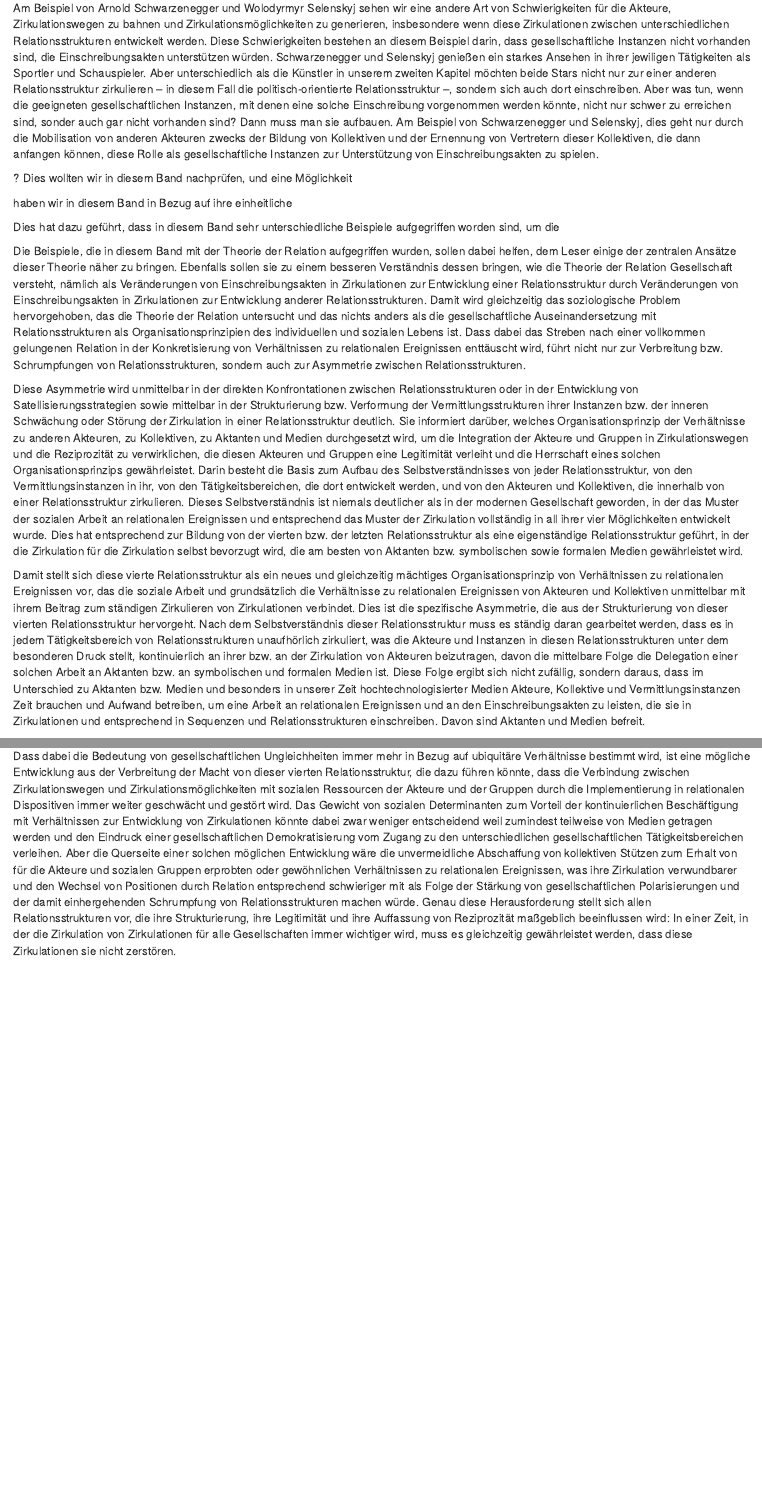
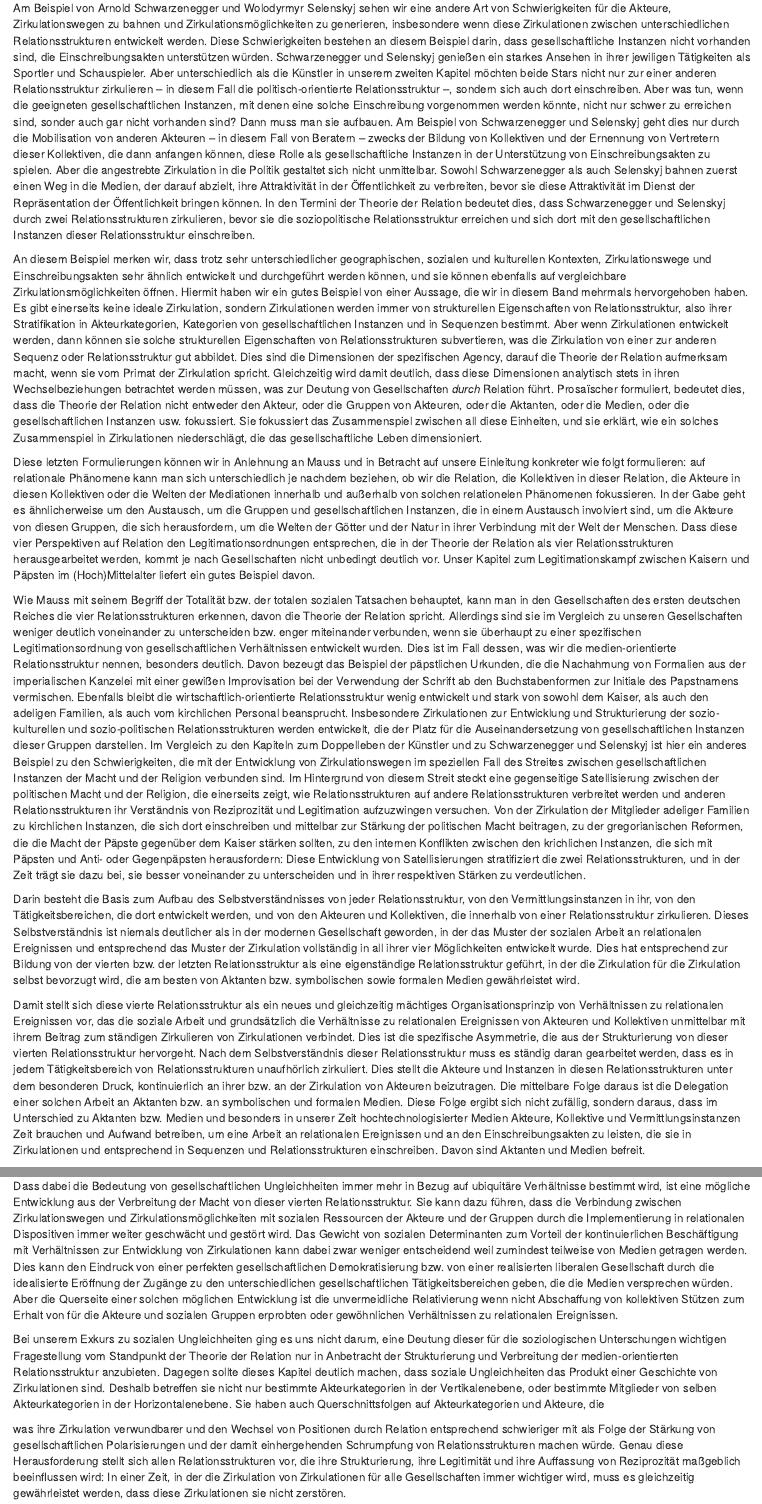
Before and after one commit to cp1972/postscriptumtr, an R Markdown document (Schlußwort.rmd): the page in a window 1100 px wide, from 820 px down, and a second part further down, joined at a grey line. Rendered offline with R 4.5, knitr and Pandoc, with nearby package versions; a font, style sheet, LaTeX package, included part or bibliography that could not be used is replaced or left out.

Commit message:
Schlussbetrachtung weitere Korrekturen

```diff
--- a/Schlußwort.rmd
+++ b/Schlußwort.rmd
@@ -16,19 +16,21 @@ Am Beispiel vom Marcel Mauss' Gabe und Nation haben wir in unserem ersten Kapite
 
 Das solche Wege in unseren Gesellschaften zu bahnen nicht selbstverständlich ist, haben wir in unseren Kapiteln zum Doppelleben von Künstlern und zu Stars gesehen. Dass Schwierigkeiten bei der Entwcklung von Zirkulationen jedoch nicht nur in modernen Gesellschaften auftauchen, haben wir zudem mit unserem Kapitel zu den Päpsten im (Hoch)Mittelalter illustriert. In jedem der drei Kapitel sind die Gründe für solche Schwierigkeiten unterschiedlich. Die Künstler, die ihr Leben zwischen dem eigenen Kunstprojekt und einer Beschäftigung in der Wirtschaft entwickeln müssen, besteht ihre Schwierigkeit bei der Entwicklung von Zirkulationswegen darin, dass sie geeignete gesellschaftlichen Instanzen der Kunst kaum erreichen, die ihnen Einschreibungsmöglichkeiten in der Kunst auf langer Sicht gewährleisten würden. Deshalb müssen sich diese Künstler eine ganz andere Tätigkeit widmen bzw. zu einer ganz anderen Relationsstruktur -- in unserem Beispiel in die Wirtschaft -- zirkulieren, damit sie sich ein Künstlerleben erlauben können. Das Ziel für diese Künstler ist nicht, sich mit entsprechenden gesellschaftlichen Instanzen der Wirtschaft im Rahmen von einer entsprechenden Beschäftigung auf dem üblichen Arbeitsmarkt einzuschreiben. Das Ziel ist es, anhand von der Beschäftigung in der Wirtschaft ein Künstlerleben weiter finanzieren zu können, die sie ansonsten längst hätten aufgegeben müssen. Diese oszillierende Zirkulation zwischen Kunst und Wirtschaft führt jedoch dazu, dass die erhoffte weitere Zirkulation in der Kunst regelmäßig unterbrochen werden muss, was ihre Entwicklung verlangsamt und im schlimmsten Fall diese Künstler erschöpfen und aus der Zirkulation in der Kunst auszuschließen.
 
-Am Beispiel von Arnold Schwarzenegger und Wolodyrmyr Selenskyj sehen wir eine andere Art von Schwierigkeiten für die Akteure, Zirkulationswegen zu bahnen und Zirkulationsmöglichkeiten zu generieren, insbesondere wenn diese Zirkulationen zwischen unterschiedlichen Relationsstrukturen entwickelt werden. Diese Schwierigkeiten bestehen an diesem Beispiel darin, dass gesellschaftliche Instanzen nicht vorhanden sind, die Einschreibungsakten unterstützen würden. Schwarzenegger und Selenskyj genießen ein starkes Ansehen in ihrer jewiligen Tätigkeiten als Sportler und Schauspieler. Aber unterschiedlich als die Künstler in unserem zweiten Kapitel möchten beide Stars nicht nur zur einer anderen Relationsstruktur zirkulieren -- in diesem Fall die politisch-orientierte Relationsstruktur --, sondern sich auch dort einschreiben. Aber was tun, wenn die geeigneten gesellschaftlichen Instanzen, mit denen eine solche Einschreibung vorgenommen werden könnte, nicht nur schwer zu erreichen sind, sonder auch gar nicht vorhanden sind? Dann muss man sie aufbauen. Am Beispiel von Schwarzenegger und Selenskyj, dies geht nur durch die Mobilisation von anderen Akteuren zwecks der Bildung von Kollektiven und der Ernennung von Vertretern dieser Kollektiven, die dann anfangen können, diese Rolle als gesellschaftliche Instanzen zur Unterstützung von Einschreibungsakten zu spielen.
+Am Beispiel von Arnold Schwarzenegger und Wolodyrmyr Selenskyj sehen wir eine andere Art von Schwierigkeiten für die Akteure, Zirkulationswegen zu bahnen und Zirkulationsmöglichkeiten zu generieren, insbesondere wenn diese Zirkulationen zwischen unterschiedlichen Relationsstrukturen entwickelt werden. Diese Schwierigkeiten bestehen an diesem Beispiel darin, dass gesellschaftliche Instanzen nicht vorhanden sind, die Einschreibungsakten unterstützen würden. Schwarzenegger und Selenskyj genießen ein starkes Ansehen in ihrer jewiligen Tätigkeiten als Sportler und Schauspieler. Aber unterschiedlich als die Künstler in unserem zweiten Kapitel möchten beide Stars nicht nur zur einer anderen Relationsstruktur zirkulieren -- in diesem Fall die politisch-orientierte Relationsstruktur --, sondern sich auch dort einschreiben. Aber was tun, wenn die geeigneten gesellschaftlichen Instanzen, mit denen eine solche Einschreibung vorgenommen werden könnte, nicht nur schwer zu erreichen sind, sonder auch gar nicht vorhanden sind? Dann muss man sie aufbauen. Am Beispiel von Schwarzenegger und Selenskyj geht dies nur durch die Mobilisation von anderen Akteuren -- in diesem Fall von Beratern -- zwecks der Bildung von Kollektiven und der Ernennung von Vertretern dieser Kollektiven, die dann anfangen können, diese Rolle als gesellschaftliche Instanzen in der Unterstützung von Einschreibungsakten zu spielen. Aber die angestrebte Zirkulation in die Politik gestaltet sich nicht unmittelbar. Sowohl Schwarzenegger als auch Selenskyj bahnen zuerst einen Weg in die Medien, der darauf abzielt, ihre Attraktivität in der Öffentlichkeit zu verbreiten, bevor sie diese Attraktivität im Dienst der Repräsentation der Öffentlichkeit bringen können. In den Termini der Theorie der Relation bedeutet dies, dass Schwarzenegger und Selenskyj durch zwei Relationsstrukturen zirkulieren, bevor sie die soziopolitische Relationsstruktur erreichen und sich dort mit den gesellschaftlichen Instanzen dieser Relationsstruktur einschreiben.
 
+An diesem Beispiel merken wir, dass trotz sehr unterschiedlicher geographischen, sozialen und kulturellen Kontexten, Zirkulationswege und Einschreibungsakten sehr ähnlich entwickelt und durchgeführt werden können, und sie können ebenfalls auf vergleichbare Zirkulationsmöglichkeiten öffnen. Hiermit haben wir ein gutes Beispiel von einer Aussage, die wir in diesem Band mehrmals hervorgehoben haben. Es gibt einerseits keine ideale Zirkulation, sondern Zirkulationen werden immer von strukturellen Eigenschaften von Relationsstruktur, also ihrer Stratifikation in Akteurkategorien, Kategorien von gesellschaftlichen Instanzen und in Sequenzen bestimmt. Aber wenn Zirkulationen entwickelt werden, dann können sie solche strukturellen Eigenschaften von Relationsstrukturen subvertieren, was die Zirkulation von einer zur anderen Sequenz oder Relationsstruktur gut abbildet. Dies sind die Dimensionen der spezifischen Agency, darauf die Theorie der Relation aufmerksam macht, wenn sie vom Primat der Zirkulation spricht. Gleichzeitig wird damit deutlich, dass diese Dimensionen analytisch stets in ihren Wechselbeziehungen betrachtet werden müssen, was zur Deutung von Gesellschaften _durch_ Relation führt. Prosaïscher formuliert, bedeutet dies, dass die Theorie der Relation nicht entweder den Akteur, oder die Gruppen von Akteuren, oder die Aktanten, oder die Medien, oder die gesellschaftlichen Instanzen usw. fokussiert. Sie fokussiert das Zusammenspiel zwischen all diese Einheiten, und sie erklärt, wie ein solches Zusammenspiel in Zirkulationen niederschlägt, die das gesellschaftliche Leben dimensioniert.
 
+Diese letzten Formulierungen können wir in Anlehnung an Mauss und in Betracht auf unsere Einleitung konkreter wie folgt formulieren: auf relationale Phänomene kann man sich unterschiedlich je nachdem beziehen, ob wir die Relation, die Kollektiven in dieser Relation, die Akteure in diesen Kollektiven oder die Welten der Mediationen innerhalb und außerhalb von solchen relationelen Phänomenen fokussieren. In der Gabe geht es ähnlicherweise um den Austausch, um die Gruppen und gesellschaftlichen Instanzen, die in einem Austausch involviert sind, um die Akteure von diesen Gruppen, die sich herausfordern, um die Welten der Götter und der Natur in ihrer Verbindung mit der Welt der Menschen. Dass diese vier Perspektiven auf Relation den Legitimationsordnungen entsprechen, die in der Theorie der Relation als vier Relationsstrukturen herausgearbeitet werden, kommt je nach Gesellschaften nicht unbedingt deutlich vor. Unser Kapitel zum Legitimationskampf zwischen Kaisern und Päpsten im (Hoch)Mittelalter liefert ein gutes Beispiel davon.
 
-? Dies wollten wir in diesem Band nachprüfen, und eine Möglichkeit
+Wie Mauss mit seinem Begriff der Totalität bzw. der totalen sozialen Tatsachen behauptet, kann man in den Gesellschaften des ersten deutschen Reiches die vier Relationsstrukturen erkennen, davon die Theorie der Relation spricht. Allerdings sind sie im Vergleich zu unseren Gesellschaften weniger deutlich voneinander zu unterscheiden bzw. enger miteinander verbunden, wenn sie überhaupt zu einer spezifischen Legitimationsordnung von gesellschaftlichen Verhältnissen entwickelt wurden. Dies ist im Fall dessen, was wir die medien-orientierte Relationsstruktur nennen, besonders deutlich. Davon bezeugt das Beispiel der päpstlichen Urkunden, die die Nachahmung von Formalien aus der imperialischen Kanzelei mit einer gewißen Improvisation bei der Verwendung der Schrift ab den Buchstabenformen zur Initiale des Papstnamens vermischen. Ebenfalls bleibt die wirtschaftlich-orientierte Relationsstruktur wenig entwickelt und stark von sowohl dem Kaiser, als auch den adeligen Familien, als auch vom kirchlichen Personal beansprucht. Insbesondere Zirkulationen zur Entwicklung und Strukturierung der sozio-kulturellen und sozio-politischen Relationsstrukturen werden entwickelt, die der Platz für die Auseinandersetzung von gesellschaftlichen Instanzen dieser Gruppen darstellen. Im Vergleich zu den Kapiteln zum Doppelleben der Künstler und zu Schwarzenegger und Selenskyj ist hier ein anderes Beispiel zu den Schwierigkeiten, die mit der Entwicklung von Zirkulationswegen im speziellen Fall des Streites zwischen gesellschaftlichen Instanzen der Macht und der Religion verbunden sind. Im Hintergrund von diesem Streit steckt eine gegenseitige Satellisierung zwischen der politischen Macht und der Religion, die einerseits zeigt, wie Relationsstrukturen auf andere Relationsstrukturen verbreitet werden und anderen Relationsstrukturen ihr Verständnis von Reziprozität und Legitimation aufzuzwingen versuchen. Von der Zirkulation der Mitglieder adeliger Familien zu kirchlichen Instanzen, die sich dort einschreiben und mittelbar zur Stärkung der politischen Macht beitragen, zu der gregorianischen Reformen, die die Macht der Päpste gegenüber dem Kaiser stärken sollten, zu den internen Konflikten zwischen den krichlichen Instanzen, die sich mit Päpsten und Anti- oder Gegenpäpsten herausfordern: Diese Entwicklung von Satellisierungen stratifiziert die zwei Relationsstrukturen, und in der Zeit trägt sie dazu bei, sie besser voneinander zu unterscheiden und in ihrer respektiven Stärken zu verdeutlichen.
 
-haben wir in diesem Band in Bezug auf ihre einheitliche
+Darin besteht die Basis zum Aufbau des Selbstverständnisses von jeder Relationsstruktur, von den Vermittlungsinstanzen in ihr, von den Tätigkeitsbereichen, die dort entwickelt werden, und von den Akteuren und Kollektiven, die innerhalb von einer Relationsstruktur zirkulieren. Dieses Selbstverständnis ist niemals deutlicher als in der modernen Gesellschaft geworden, in der das Muster der sozialen Arbeit an relationalen Ereignissen und entsprechend das Muster der Zirkulation vollständig in all ihrer vier Möglichkeiten entwickelt wurde. Dies hat entsprechend zur Bildung von der vierten bzw. der letzten Relationsstruktur als eine eigenständige Relationsstruktur geführt, in der die Zirkulation für die Zirkulation selbst bevorzugt wird, die am besten von Aktanten bzw. symbolischen sowie formalen Medien gewährleistet wird.
 
-Dies hat dazu geführt, dass in diesem Band sehr unterschiedliche Beispiele aufgegriffen worden sind, um die
+Damit stellt sich diese vierte Relationsstruktur als ein neues und gleichzeitig mächtiges Organisationsprinzip von Verhältnissen zu relationalen Ereignissen vor, das die soziale Arbeit und grundsätzlich die Verhältnisse zu relationalen Ereignissen von Akteuren und Kollektiven unmittelbar mit ihrem Beitrag zum ständigen Zirkulieren von Zirkulationen verbindet. Dies ist die spezifische Asymmetrie, die aus der Strukturierung von dieser vierten Relationsstruktur hervorgeht. Nach dem Selbstverständnis dieser Relationsstruktur muss es ständig daran gearbeitet werden, dass es in jedem Tätigkeitsbereich von Relationsstrukturen unaufhörlich zirkuliert. Dies stellt die Akteure und Instanzen in diesen Relationsstrukturen unter dem besonderen Druck, kontinuierlich an ihrer bzw. an der Zirkulation von Akteuren beizutragen. Die mittelbare Folge daraus ist die Delegation einer solchen Arbeit an Aktanten bzw. an symbolischen und formalen Medien. Diese Folge ergibt sich nicht zufällig, sondern daraus, dass im Unterschied zu Aktanten bzw. Medien und besonders in unserer Zeit hochtechnologisierter Medien Akteure, Kollektive und Vermittlungsinstanzen Zeit brauchen und Aufwand betreiben, um eine Arbeit an relationalen Ereignissen und an den Einschreibungsakten zu leisten, die sie in Zirkulationen und entsprechend in Sequenzen und Relationsstrukturen einschreiben. Davon sind Aktanten und Medien befreit.
 
-Die Beispiele, die in diesem Band mit der Theorie der Relation aufgegriffen wurden, sollen dabei helfen, dem Leser einige der zentralen Ansätze dieser Theorie näher zu bringen. Ebenfalls sollen sie zu einem besseren Verständnis dessen bringen, wie die Theorie der Relation Gesellschaft versteht, nämlich als Veränderungen von Einschreibungsakten in Zirkulationen zur Entwicklung einer Relationsstruktur durch Veränderungen von Einschreibungsakten in Zirkulationen zur Entwicklung anderer Relationsstrukturen. Damit wird gleichzeitig das soziologische Problem hervorgehoben, das die Theorie der Relation untersucht und das nichts anders als die gesellschaftliche Auseinandersetzung mit Relationsstrukturen als Organisationsprinzipien des individuellen und sozialen Lebens ist. Dass dabei das Streben nach einer vollkommen gelungenen Relation in der Konkretisierung von Verhältnissen zu relationalen Ereignissen enttäuscht wird, führt nicht nur zur Verbreitung bzw. Schrumpfungen von Relationsstrukturen, sondern auch zur Asymmetrie zwischen Relationsstrukturen.
+Am Beispiel der Transformers haben wir in diesem Band gesehen, wie die Entwicklung von dieser Relationsstruktur, die wir als medien-orientierte Relationsstruktur bezeichnet haben, den Einsatz von Medien in allen Relationsstrukturen verallgemeinert. Diese Medien sind nicht nur die Hebel einer gesellschaftlichen Veränderung im Sinne von Werkzeugen der Veränderungen unserer Verhältnisse zu uns selbst, zu den anderen, den Kollektiven, den Aktanten und den Medien. Sie sind veränderte und in ihrer integriertesten Form von eingebetteten Kontexten von Medien, von relationalen Dispositiven Verhältnisse und Bündelungen von Verhältnissen, die sich selbst in Zeit, im Raum und je nach Tätigkeiten umgewandelt, verschoben und neu verwebt re-produzieren. Mit diesem Selbstbewusstsein hat dieses vierte Organsiationsprinzip von Verhältnissen zu relationalen Ereignissen Akteure gewonnen, die nach diesem Organisationsprinzip Tätigkeitsfelder und Vermittlungsinstanzen entwickelt haben. Sie haben dazu beigetragen, diese Relationsstruktur von den drei anderen Relationsstrukturen zu verselbständigen. Die Presse, der Aufbau und die Verbreitung von mächtigen Instanzen der Bildung, das Internet, die Konzerne hinter der Entwicklung von sozialen Medien und heutzutage hinter der künstlichen Intelligenz haben die Vision von unaufhörlichen zirkulierenden Zirkulationen konkretisiert. Auf der Grundlage der Delegation der Strukturierung von Relationsstrukturen greifen sie bis in die Akten der Einschreibung von Akteuren und Vermittlungsinstanzen zur Produktion von Zirkulationswegen und Zirkulationsmöglichkeiten in allen Relationsstrukturen. Mit der Stärkung dieser vierten Relationsstruktur werden entsprechende Formen von gesellschaftlichen Ungleichheiten auf alle Relationsstrukturen verbreitet. Sie basieren darauf, dass Verhältnisse zu relationalen Ereignissen immer mehr in relationalen Dispositiven implementiert werden müssen, um als Verhältnisse zu gelten, die tatsächlich zu Zirkulationswegen und -möglichkeiten und ferner zur Strukturierung von Relationsstrukturen beitragen. Dass davon die Legitimation von Akteuren und von gesellschaftlichen Instanzen und schließlich die Reziprozität in den anderen Relationsstrukturen betroffen werden, ist eine unvermeidliche Folge aus dieser Implementierung. Dies betrifft sowohl die Einschreibung in Relationsstrukturen, als auch die Satellisierung von Relationsstrukturen, als auch die Widerstandsformen auf jeder Ebenen von Relationsstrukturen für und gegen diese neue Bedeutung von Verhältnissen in Gesellschaften.
 
-Diese Asymmetrie wird unmittelbar in der direkten Konfrontationen zwischen Relationsstrukturen oder in der Entwicklung von Satellisierungsstrategien sowie mittelbar in der Strukturierung bzw. Verformung der Vermittlungsstrukturen ihrer Instanzen bzw. der inneren Schwächung oder Störung der Zirkulation in einer Relationsstruktur deutlich. Sie informiert darüber, welches Organisationsprinzip der Verhältnisse zu anderen Akteuren, zu Kollektiven, zu Aktanten und Medien durchgesetzt wird, um die Integration der Akteure und Gruppen in Zirkulationswegen und die Reziprozität zu verwirklichen, die diesen Akteuren und Gruppen eine Legitimität verleiht und die Herrschaft eines solchen Organisationsprinzips gewährleistet. Darin besteht die Basis zum Aufbau des Selbstverständnisses von jeder Relationsstruktur, von den Vermittlungsinstanzen in ihr, von den Tätigkeitsbereichen, die dort entwickelt werden, und von den Akteuren und Kollektiven, die innerhalb von einer Relationsstruktur zirkulieren. Dieses Selbstverständnis ist niemals deutlicher als in der modernen Gesellschaft geworden, in der das Muster der sozialen Arbeit an relationalen Ereignissen und entsprechend das Muster der Zirkulation vollständig in all ihrer vier Möglichkeiten entwickelt wurde. Dies hat entsprechend zur Bildung von der vierten bzw. der letzten Relationsstruktur als eine eigenständige Relationsstruktur geführt, in der die Zirkulation für die Zirkulation selbst bevorzugt wird, die am besten von Aktanten bzw. symbolischen sowie formalen Medien gewährleistet wird.
+Dass dabei die Bedeutung von gesellschaftlichen Ungleichheiten immer mehr in Bezug auf ubiquitäre Verhältnisse bestimmt wird, ist eine mögliche Entwicklung aus der Verbreitung der Macht von dieser vierten Relationsstruktur. Sie kann dazu führen, dass die Verbindung zwischen Zirkulationswegen und Zirkulationsmöglichkeiten mit sozialen Ressourcen der Akteure und der Gruppen durch die Implementierung in relationalen Dispositiven immer weiter geschwächt und gestört wird. Das Gewicht von sozialen Determinanten zum Vorteil der kontinuierlichen Beschäftigung mit Verhältnissen zur Entwicklung von Zirkulationen kann dabei zwar weniger entscheidend weil zumindest teilweise von Medien getragen werden. Dies kann den Eindruck von einer perfekten gesellschaftlichen Demokratisierung bzw. von einer realisierten liberalen Gesellschaft durch die idealisierte Eröffnung der Zugänge zu den unterschiedlichen gesellschaftlichen Tätigkeitsbereichen geben, die die Medien versprechen würden. Aber die Querseite einer solchen möglichen Entwicklung ist die unvermeidliche Relativierung wenn nicht Abschaffung von kollektiven Stützen zum Erhalt von für die Akteure und sozialen Gruppen erprobten oder gewöhnlichen Verhältnissen zu relationalen Ereignissen.
 
-Damit stellt sich diese vierte Relationsstruktur als ein neues und gleichzeitig mächtiges Organisationsprinzip von Verhältnissen zu relationalen Ereignissen vor, das die soziale Arbeit und grundsätzlich die Verhältnisse zu relationalen Ereignissen von Akteuren und Kollektiven unmittelbar mit ihrem Beitrag zum ständigen Zirkulieren von Zirkulationen verbindet. Dies ist die spezifische Asymmetrie, die aus der Strukturierung von dieser vierten Relationsstruktur hervorgeht. Nach dem Selbstverständnis dieser Relationsstruktur muss es ständig daran gearbeitet werden, dass es in jedem Tätigkeitsbereich von Relationsstrukturen unaufhörlich zirkuliert, was die Akteure und Instanzen in diesen Relationsstrukturen unter dem besonderen Druck stellt, kontinuierlich an ihrer bzw. an der Zirkulation von Akteuren beizutragen, davon die mittelbare Folge die Delegation einer solchen Arbeit an Aktanten bzw. an symbolischen und formalen Medien ist. Diese Folge ergibt sich nicht zufällig, sondern daraus, dass im Unterschied zu Aktanten bzw. Medien und besonders in unserer Zeit hochtechnologisierter Medien Akteure, Kollektive und Vermittlungsinstanzen Zeit brauchen und Aufwand betreiben, um eine Arbeit an relationalen Ereignissen und an den Einschreibungsakten zu leisten, die sie in Zirkulationen und entsprechend in Sequenzen und Relationsstrukturen einschreiben. Davon sind Aktanten und Medien befreit.
+Bei unserem Exkurs zu sozialen Ungleichheiten ging es uns nicht darum, eine Deutung dieser für die soziologischen Unterschungen wichtigen Fragestellung vom Standpunkt der Theorie der Relation nur in Anbetracht der Strukturierung und Verbreitung der medien-orientierten Relationsstruktur anzubieten. Dagegen sollte dieses Kapitel deutlich machen, dass soziale Ungleichheiten das Produkt einer Geschichte von Zirkulationen sind. Deshalb betreffen sie nicht nur bestimmte Akteurkategorien in der Vertikalenebene, oder bestimmte Mitglieder von selben Akteurkategorien in der Horizontalenebene. Sie haben auch Querschnittsfolgen auf Akteurkategorien und Akteure, die
 
@@ -37 +37 @@ Am Beispiel der Transformers haben wir in diesem Band beispielhaft gesehen, wie
-Dass dabei die Bedeutung von gesellschaftlichen Ungleichheiten immer mehr in Bezug auf ubiquitäre Verhältnisse bestimmt wird, ist eine mögliche Entwicklung aus der Verbreitung der Macht von dieser vierten Relationsstruktur, die dazu führen könnte, dass die Verbindung zwischen Zirkulationswegen und Zirkulationsmöglichkeiten mit sozialen Ressourcen der Akteure und der Gruppen durch die Implementierung in relationalen Dispositiven immer weiter geschwächt und gestört wird. Das Gewicht von sozialen Determinanten zum Vorteil der kontinuierlichen Beschäftigung mit Verhältnissen zur Entwicklung von Zirkulationen könnte dabei zwar weniger entscheidend weil zumindest teilweise von Medien getragen werden und den Eindruck einer gesellschaftlichen Demokratisierung vom Zugang zu den unterschiedlichen gesellschaftlichen Tätigkeitsbereichen verleihen. Aber die Querseite einer solchen möglichen Entwicklung wäre die unvermeidliche Abschaffung von kollektiven Stützen zum Erhalt von für die Akteure und sozialen Gruppen erprobten oder gewöhnlichen Verhältnissen zu relationalen Ereignissen, was ihre Zirkulation verwundbarer und den Wechsel von Positionen durch Relation entsprechend schwieriger mit als Folge der Stärkung von gesellschaftlichen Polarisierungen und der damit einhergehenden Schrumpfung von Relationsstrukturen machen würde. Genau diese Herausforderung stellt sich allen Relationsstrukturen vor, die ihre Strukturierung, ihre Legitimität und ihre Auffassung von Reziprozität maßgeblich beeinflussen wird: In einer Zeit, in der die Zirkulation von Zirkulationen für alle Gesellschaften immer wichtiger wird, muss es gleichzeitig gewährleistet werden, dass diese Zirkulationen sie nicht zerstören.
+was ihre Zirkulation verwundbarer und den Wechsel von Positionen durch Relation entsprechend schwieriger mit als Folge der Stärkung von gesellschaftlichen Polarisierungen und der damit einhergehenden Schrumpfung von Relationsstrukturen machen würde. Genau diese Herausforderung stellt sich allen Relationsstrukturen vor, die ihre Strukturierung, ihre Legitimität und ihre Auffassung von Reziprozität maßgeblich beeinflussen wird: In einer Zeit, in der die Zirkulation von Zirkulationen für alle Gesellschaften immer wichtiger wird, muss es gleichzeitig gewährleistet werden, dass diese Zirkulationen sie nicht zerstören.
```
Also changed, not shown: Schlußwort.rmd (2 more changed lines).
